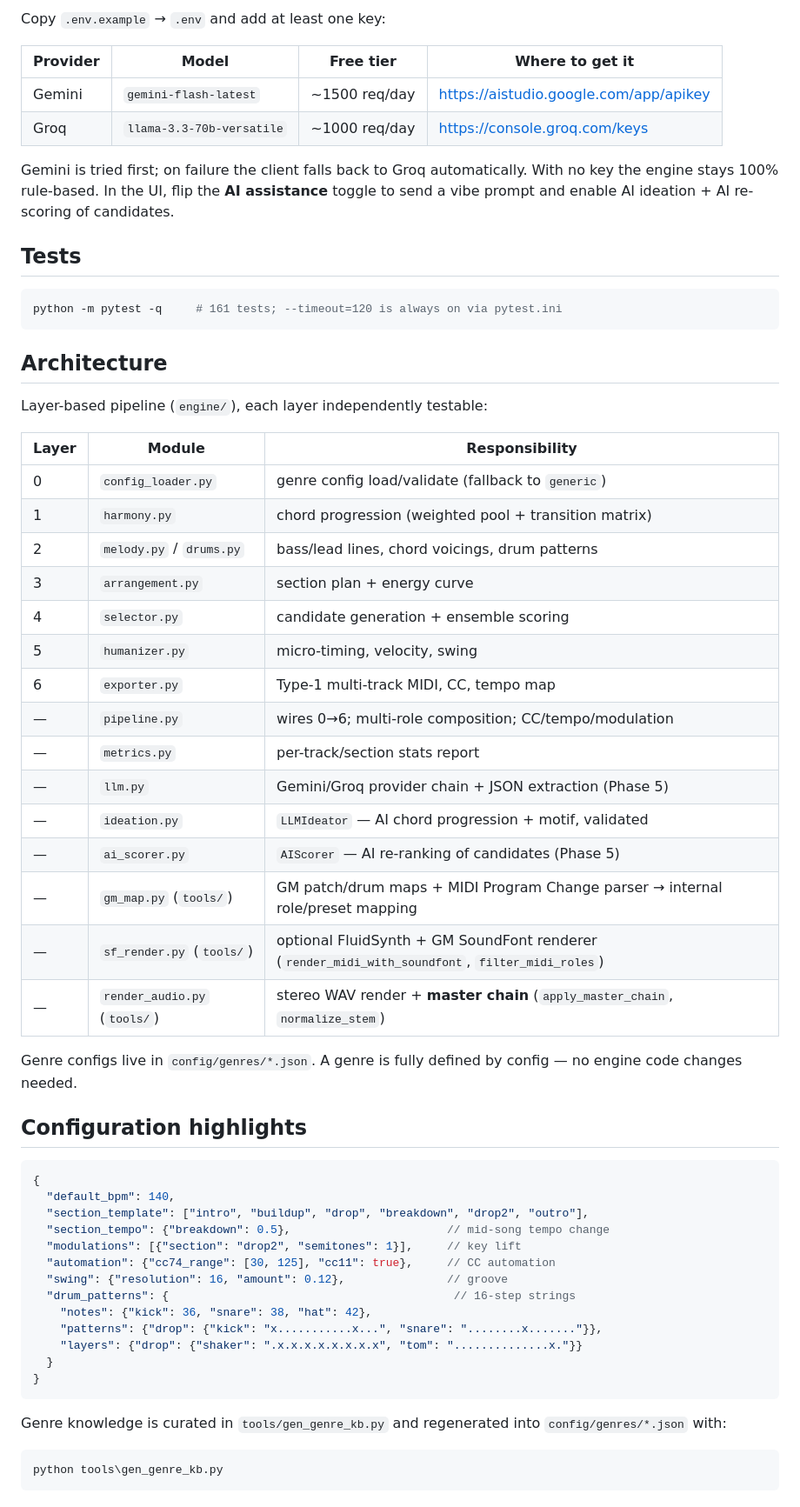
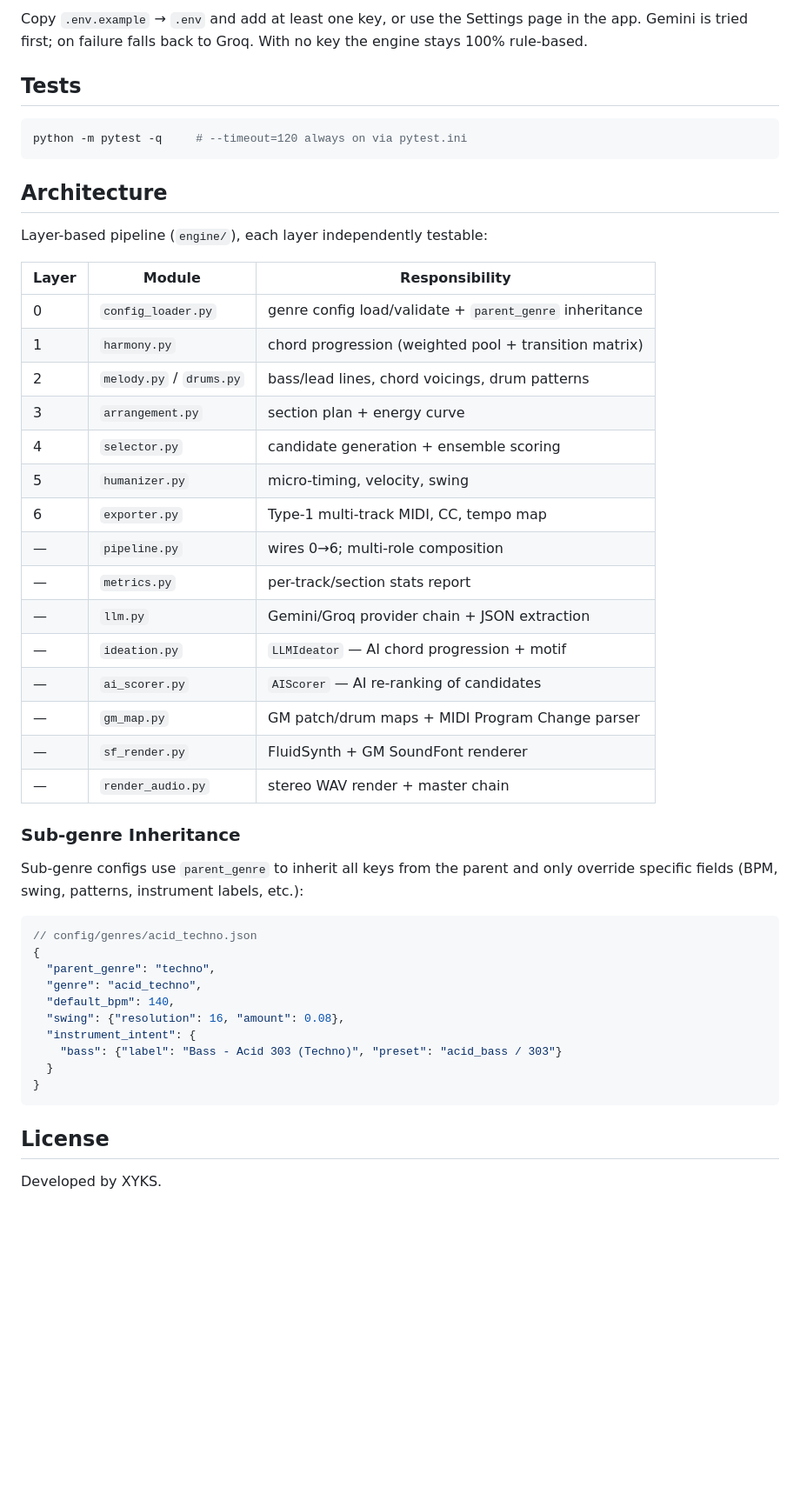
Before and after one commit to ryansammm/AUREON, a Markdown page: README.md, the part around one of its changes. Shown at 87% size. GitHub-like rendering; blank space fills up the shorter version.

````diff
--- a/README.md
+++ b/README.md
@@ -198,20 +169,12 @@ python tools\smoke_test.py
 
-Copy `.env.example` → `.env` and add at least one key:
-
-| Provider | Model | Free tier | Where to get it |
-|----------|-------|-----------|-----------------|
-| Gemini | `gemini-flash-latest` | ~1500 req/day | https://aistudio.google.com/app/apikey |
-| Groq | `llama-3.3-70b-versatile` | ~1000 req/day | https://console.groq.com/keys |
-
-Gemini is tried first; on failure the client falls back to Groq
-automatically. With no key the engine stays 100% rule-based. In the UI,
-flip the **AI assistance** toggle to send a vibe prompt and enable AI
-ideation + AI re-scoring of candidates.
+Copy `.env.example` → `.env` and add at least one key, or use the Settings
+page in the app. Gemini is tried first; on failure falls back to Groq.
+With no key the engine stays 100% rule-based.
 
 ## Tests
 
 ```bash
-python -m pytest -q     # 161 tests; --timeout=120 is always on via pytest.ini
+python -m pytest -q     # --timeout=120 always on via pytest.ini
 ```
 
 ## Architecture
@@ -220,46 +183,40 @@ Layer-based pipeline (`engine/`), each layer independently testable:
 
 | Layer | Module | Responsibility |
 |-------|--------|----------------|
-| 0 | `config_loader.py` | genre config load/validate (fallback to `generic`) |
+| 0 | `config_loader.py` | genre config load/validate + `parent_genre` inheritance |
 | 1 | `harmony.py` | chord progression (weighted pool + transition matrix) |
 | 2 | `melody.py` / `drums.py` | bass/lead lines, chord voicings, drum patterns |
 | 3 | `arrangement.py` | section plan + energy curve |
 | 4 | `selector.py` | candidate generation + ensemble scoring |
 | 5 | `humanizer.py` | micro-timing, velocity, swing |
 | 6 | `exporter.py` | Type-1 multi-track MIDI, CC, tempo map |
-| — | `pipeline.py` | wires 0→6; multi-role composition; CC/tempo/modulation |
+| — | `pipeline.py` | wires 0→6; multi-role composition |
 | — | `metrics.py` | per-track/section stats report |
-| — | `llm.py` | Gemini/Groq provider chain + JSON extraction (Phase 5) |
-| — | `ideation.py` | `LLMIdeator` — AI chord progression + motif, validated |
-| — | `ai_scorer.py` | `AIScorer` — AI re-ranking of candidates (Phase 5) |
-| — | `gm_map.py` (`tools/`) | GM patch/drum maps + MIDI Program Change parser → internal role/preset mapping |
-| — | `sf_render.py` (`tools/`) | optional FluidSynth + GM SoundFont renderer (`render_midi_with_soundfont`, `filter_midi_roles`) |
-| — | `render_audio.py` (`tools/`) | stereo WAV render + **master chain** (`apply_master_chain`, `normalize_stem`) |
+| — | `llm.py` | Gemini/Groq provider chain + JSON extraction |
+| — | `ideation.py` | `LLMIdeator` — AI chord progression + motif |
+| — | `ai_scorer.py` | `AIScorer` — AI re-ranking of candidates |
+| — | `gm_map.py` | GM patch/drum maps + MIDI Program Change parser |
+| — | `sf_render.py` | FluidSynth + GM SoundFont renderer |
+| — | `render_audio.py` | stereo WAV render + master chain |
 
-Genre configs live in `config/genres/*.json`. A genre is fully defined by
-config — no engine code changes needed.
+### Sub-genre Inheritance
 
-## Configuration highlights
+Sub-genre configs use `parent_genre` to inherit all keys from the parent and
+only override specific fields (BPM, swing, patterns, instrument labels, etc.):
 
 ```jsonc
+// config/genres/acid_techno.json
 {
+  "parent_genre": "techno",
+  "genre": "acid_techno",
   "default_bpm": 140,
-  "section_template": ["intro", "buildup", "drop", "breakdown", "drop2", "outro"],
-  "section_tempo": {"breakdown": 0.5},                       // mid-song tempo change
-  "modulations": [{"section": "drop2", "semitones": 1}],     // key lift
-  "automation": {"cc74_range": [30, 125], "cc11": true},     // CC automation
-  "swing": {"resolution": 16, "amount": 0.12},               // groove
-  "drum_patterns": {                                          // 16-step strings
-    "notes": {"kick": 36, "snare": 38, "hat": 42},
-    "patterns": {"drop": {"kick": "x...........x...", "snare": "........x......."}},
-    "layers": {"drop": {"shaker": ".x.x.x.x.x.x.x.x", "tom": "..............x."}}
+  "swing": {"resolution": 16, "amount": 0.08},
+  "instrument_intent": {
+    "bass": {"label": "Bass - Acid 303 (Techno)", "preset": "acid_bass / 303"}
   }
 }
 ```
 
-Genre knowledge is curated in `tools/gen_genre_kb.py` and regenerated into
-`config/genres/*.json` with:
+## License
 
-```bash
-python tools\gen_genre_kb.py
-```
+Developed by XYKS.
````
Also changed, not shown: other parts of README.md (+99 -128 lines).
